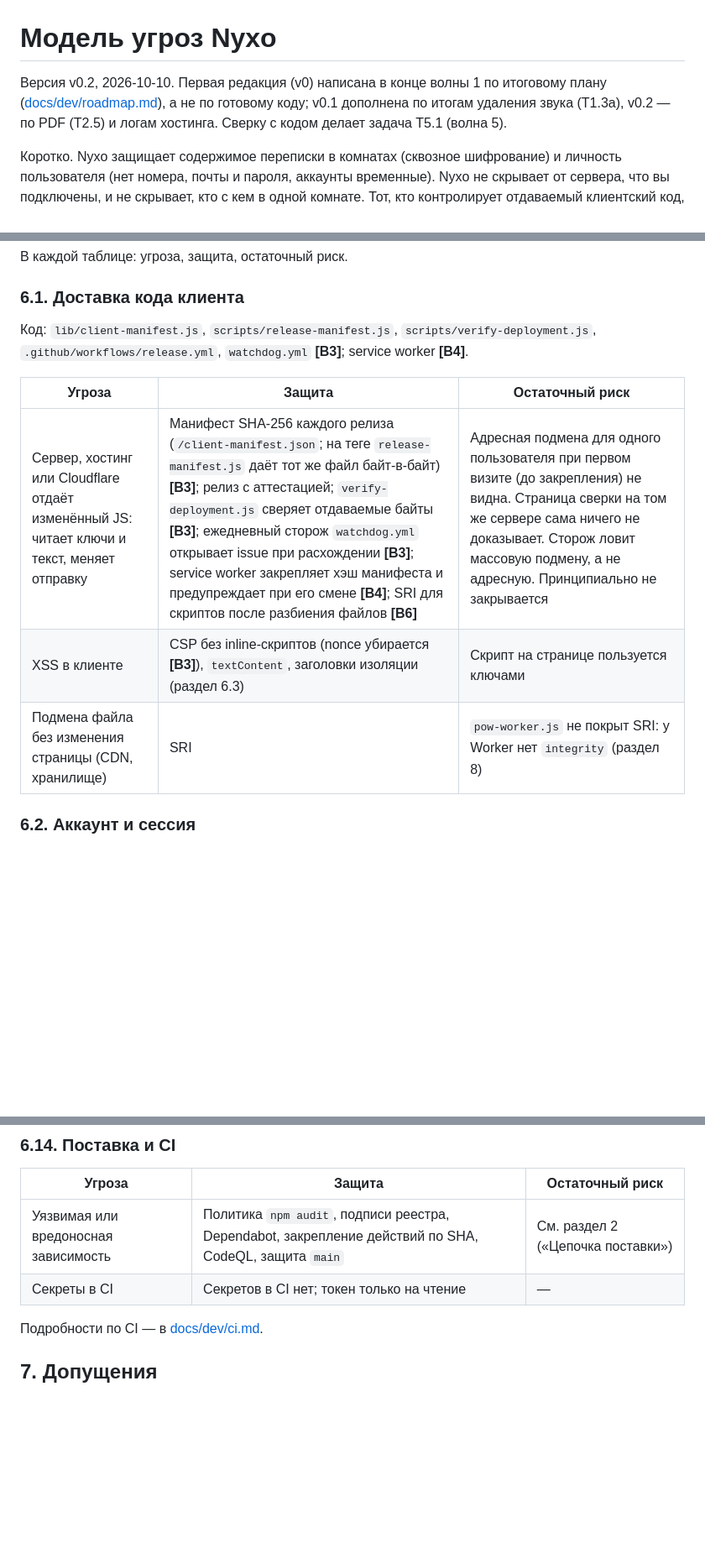
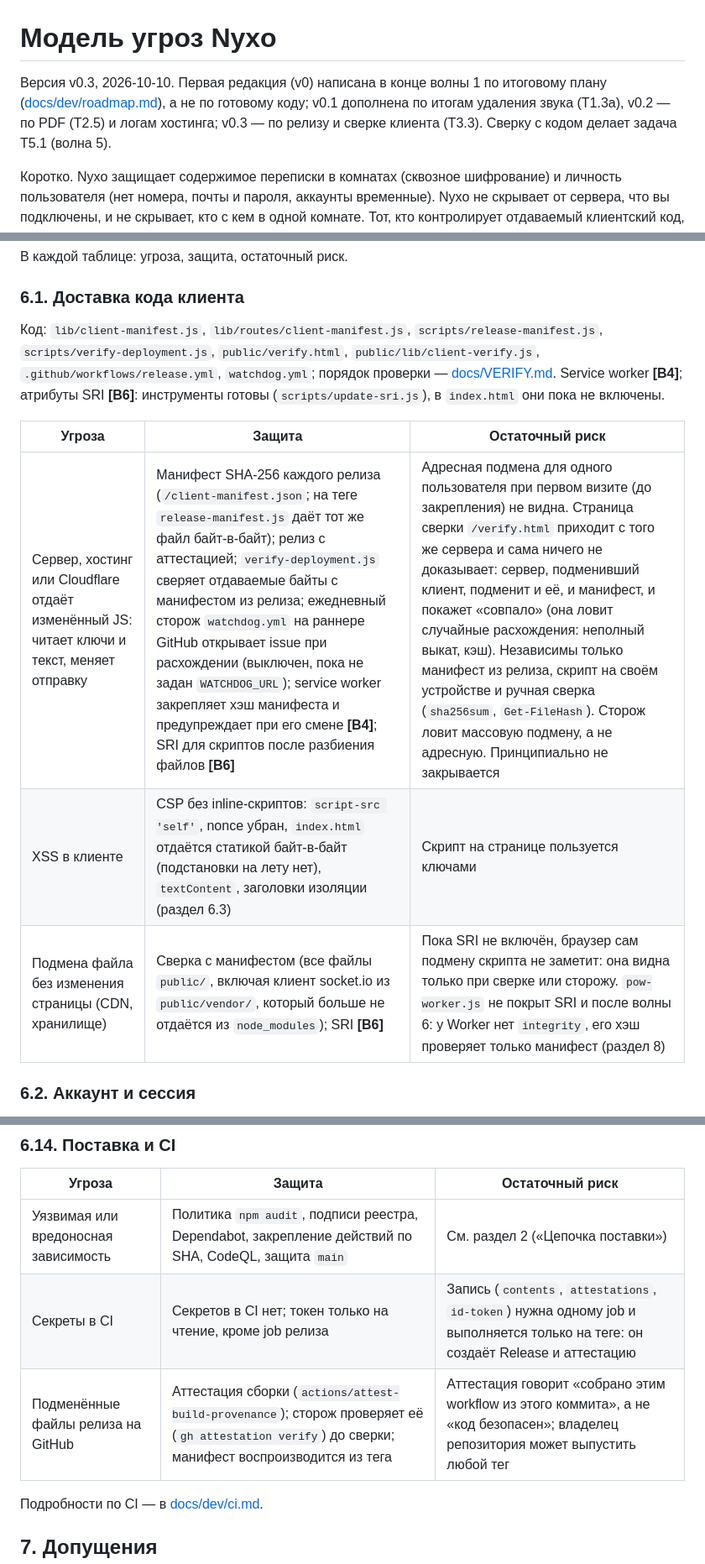
Before and after one commit to PortfolioBTS/masages, a Markdown page: docs/threat-model.md, 3 parts joined by grey strips. Shown at 84% size. GitHub-like rendering; blank space fills up the shorter version.

Commit message:
Модель угроз: релиз и сверка клиента, nonce убран, pow-worker без SRI (T3.3, шаг 6)
docs/threat-model.md v0.3: пометки волны 3 у манифеста, release.yml,
verify-deployment.js и сторожа сняты (они есть в коде), nonce из CSP убран,
клиент socket.io вендорится и входит в манифест; SRI остаётся волной 6.
Явно сказано, что страница /verify.html на том же сервере ничего не доказывает
против злонамеренного сервера (новый пункт 18 раздела 8) и что pow-worker.js не
покрыт SRI даже после волны 6 (у Worker нет integrity), его хэш проверяет
только манифест. В 6.14 — права на запись только у job релиза и аттестация
файлов релиза.

Co-Authored-By: Claude Opus 5.5 <noreply@anthropic.com>

```diff
--- a/docs/threat-model.md
+++ b/docs/threat-model.md
@@ -1,6 +1,6 @@
 # Модель угроз Nyxo
 
-Версия v0.2, 2026-10-10. Первая редакция (v0) написана в конце волны 1 по итоговому плану ([docs/dev/roadmap.md](dev/roadmap.md)), а не по готовому коду; v0.1 дополнена по итогам удаления звука (T1.3a), v0.2 — по PDF (T2.5) и логам хостинга. Сверку с кодом делает задача T5.1 (волна 5).
+Версия v0.3, 2026-10-10. Первая редакция (v0) написана в конце волны 1 по итоговому плану ([docs/dev/roadmap.md](dev/roadmap.md)), а не по готовому коду; v0.1 дополнена по итогам удаления звука (T1.3a), v0.2 — по PDF (T2.5) и логам хостинга; v0.3 — по релизу и сверке клиента (T3.3). Сверку с кодом делает задача T5.1 (волна 5).
 
 Коротко. Nyxo защищает содержимое переписки в комнатах (сквозное шифрование) и личность пользователя (нет номера, почты и пароля, аккаунты временные). Nyxo не скрывает от сервера, что вы подключены, и не скрывает, кто с кем в одной комнате. Тот, кто контролирует отдаваемый клиентский код, может обойти шифрование: это общее свойство веб-приложений, его смягчает сверка кода, но не устраняет. Подробности — в разделах 5 и 8.
 
@@ -224,13 +224,13 @@
 
 ### 6.1. Доставка кода клиента
 
-Код: `lib/client-manifest.js`, `scripts/release-manifest.js`, `scripts/verify-deployment.js`, `.github/workflows/release.yml`, `watchdog.yml` **[В3]**; service worker **[В4]**.
+Код: `lib/client-manifest.js`, `lib/routes/client-manifest.js`, `scripts/release-manifest.js`, `scripts/verify-deployment.js`, `public/verify.html`, `public/lib/client-verify.js`, `.github/workflows/release.yml`, `watchdog.yml`; порядок проверки — [docs/VERIFY.md](VERIFY.md). Service worker **[В4]**; атрибуты SRI **[В6]**: инструменты готовы (`scripts/update-sri.js`), в `index.html` они пока не включены.
 
 | Угроза | Защита | Остаточный риск |
 |---|---|---|
-| Сервер, хостинг или Cloudflare отдаёт изменённый JS: читает ключи и текст, меняет отправку | Манифест SHA-256 каждого релиза (`/client-manifest.json`; на теге `release-manifest.js` даёт тот же файл байт-в-байт) **[В3]**; релиз с аттестацией; `verify-deployment.js` сверяет отдаваемые байты **[В3]**; ежедневный сторож `watchdog.yml` открывает issue при расхождении **[В3]**; service worker закрепляет хэш манифеста и предупреждает при его смене **[В4]**; SRI для скриптов после разбиения файлов **[В6]** | Адресная подмена для одного пользователя при первом визите (до закрепления) не видна. Страница сверки на том же сервере сама ничего не доказывает. Сторож ловит массовую подмену, а не адресную. Принципиально не закрывается |
-| XSS в клиенте | CSP без inline-скриптов (nonce убирается **[В3]**), `textContent`, заголовки изоляции (раздел 6.3) | Скрипт на странице пользуется ключами |
-| Подмена файла без изменения страницы (CDN, хранилище) | SRI | `pow-worker.js` не покрыт SRI: у Worker нет `integrity` (раздел 8) |
+| Сервер, хостинг или Cloudflare отдаёт изменённый JS: читает ключи и текст, меняет отправку | Манифест SHA-256 каждого релиза (`/client-manifest.json`; на теге `release-manifest.js` даёт тот же файл байт-в-байт); релиз с аттестацией; `verify-deployment.js` сверяет отдаваемые байты с манифестом из релиза; ежедневный сторож `watchdog.yml` на раннере GitHub открывает issue при расхождении (выключен, пока не задан `WATCHDOG_URL`); service worker закрепляет хэш манифеста и предупреждает при его смене **[В4]**; SRI для скриптов после разбиения файлов **[В6]** | Адресная подмена для одного пользователя при первом визите (до закрепления) не видна. Страница сверки `/verify.html` приходит с того же сервера и сама ничего не доказывает: сервер, подменивший клиент, подменит и её, и манифест, и покажет «совпало» (она ловит случайные расхождения: неполный выкат, кэш). Независимы только манифест из релиза, скрипт на своём устройстве и ручная сверка (`sha256sum`, `Get-FileHash`). Сторож ловит массовую подмену, а не адресную. Принципиально не закрывается |
+| XSS в клиенте | CSP без inline-скриптов: `script-src 'self'`, nonce убран, `index.html` отдаётся статикой байт-в-байт (подстановки на лету нет), `textContent`, заголовки изоляции (раздел 6.3) | Скрипт на странице пользуется ключами |
+| Подмена файла без изменения страницы (CDN, хранилище) | Сверка с манифестом (все файлы `public/`, включая клиент socket.io из `public/vendor/`, который больше не отдаётся из `node_modules`); SRI **[В6]** | Пока SRI не включён, браузер сам подмену скрипта не заметит: она видна только при сверке или сторожу. `pow-worker.js` не покрыт SRI и после волны 6: у Worker нет `integrity`, его хэш проверяет только манифест (раздел 8) |
 
 ### 6.2. Аккаунт и сессия
 
@@ -364,7 +364,8 @@
 | Угроза | Защита | Остаточный риск |
 |---|---|---|
 | Уязвимая или вредоносная зависимость | Политика `npm audit`, подписи реестра, Dependabot, закрепление действий по SHA, CodeQL, защита `main` | См. раздел 2 («Цепочка поставки») |
-| Секреты в CI | Секретов в CI нет; токен только на чтение | — |
+| Секреты в CI | Секретов в CI нет; токен только на чтение, кроме job релиза | Запись (`contents`, `attestations`, `id-token`) нужна одному job и выполняется только на теге: он создаёт Release и аттестацию |
+| Подменённые файлы релиза на GitHub | Аттестация сборки (`actions/attest-build-provenance`); сторож проверяет её (`gh attestation verify`) до сверки; манифест воспроизводится из тега | Аттестация говорит «собрано этим workflow из этого коммита», а не «код безопасен»; владелец репозитория может выпустить любой тег |
 
 Подробности по CI — в [docs/dev/ci.md](dev/ci.md).
 
```
Also changed, not shown: other parts of docs/threat-model.md (+5 -3 lines).
